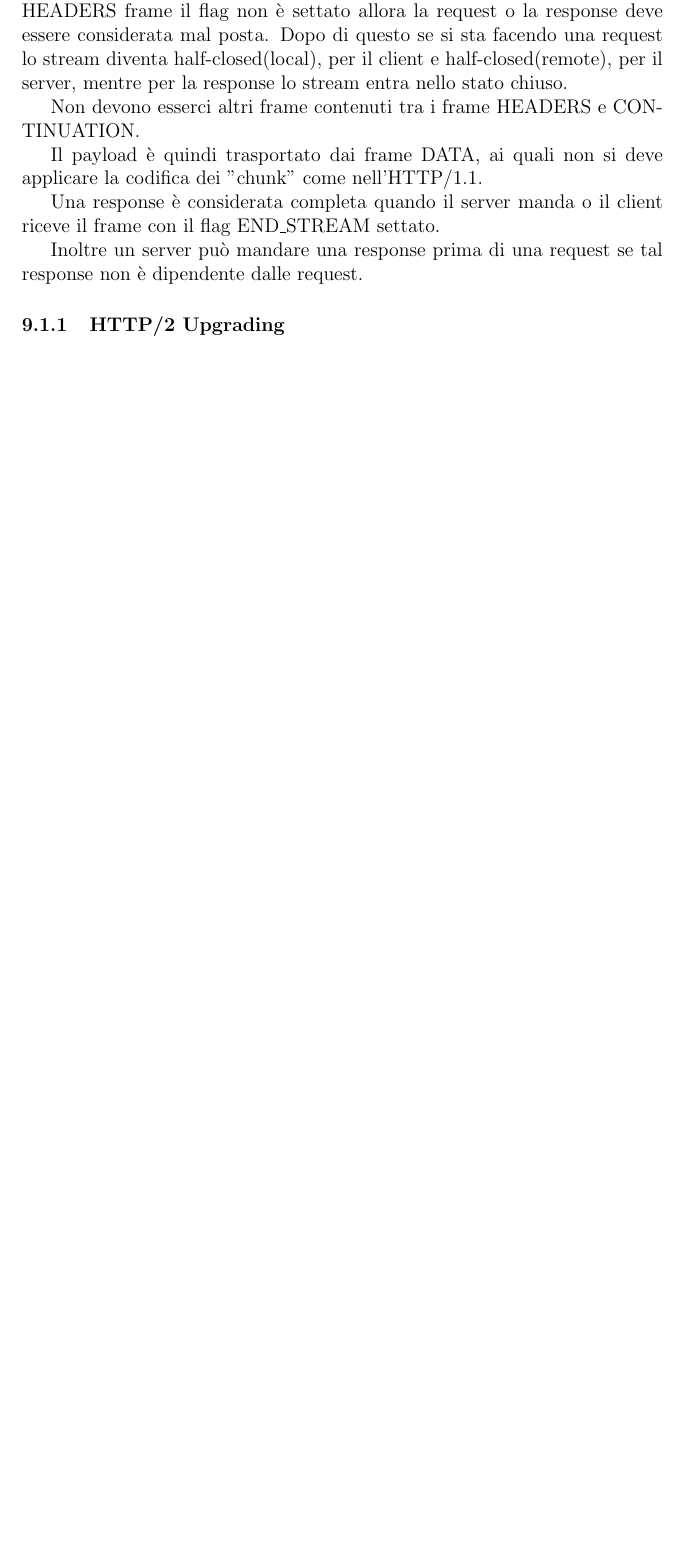
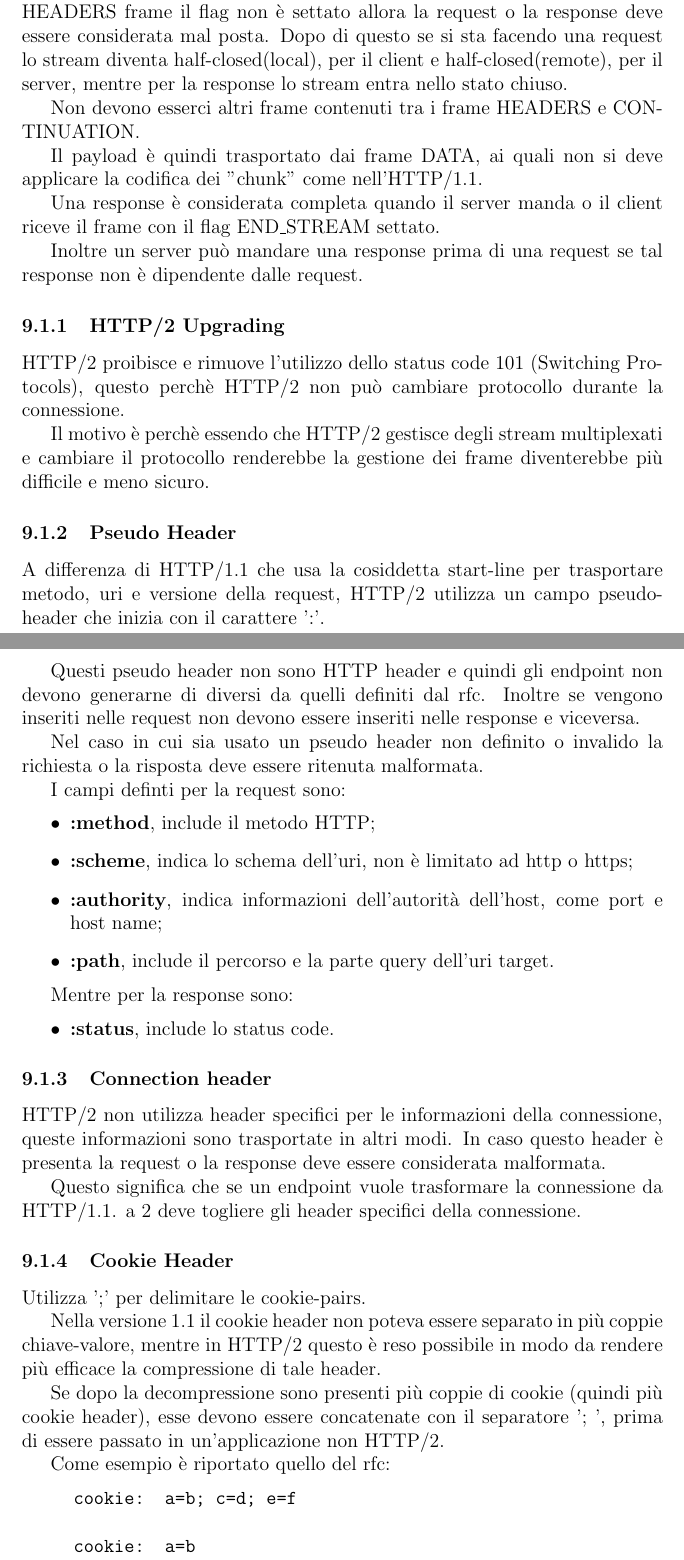
Before and after one commit to AlbertoPavarin/Tesi_Triennale, a LaTeX document (http2.tex): part of page 18 of 18 before the commit and two parts of pages 18 and 19 of 20 after it, the two joined at a grey line, cut so that both start at the same text, the shorter picture padded with empty space. Compiled offline with pdfLaTeX.

Commit message:
continuo

```diff
--- a/http2.tex
+++ b/http2.tex
@@ -447,4 +447,62 @@ Una response è considerata completa quando il server manda o il client riceve i
 Inoltre un server può mandare una response prima di una request se tal response non è dipendente dalle request.
 
 \subsubsection{HTTP/2 Upgrading}
+HTTP/2 proibisce e rimuove l'utilizzo dello status code 101 (Switching Protocols), questo perchè HTTP/2 non può cambiare protocollo durante la connessione.
+
+Il motivo è perchè essendo che HTTP/2 gestisce degli stream multiplexati e cambiare il protocollo renderebbe la gestione dei frame diventerebbe più difficile e meno sicuro.
+
+\subsubsection{Pseudo Header}
+A differenza di HTTP/1.1 che usa la cosiddetta start-line per trasportare metodo, uri e versione della request, HTTP/2 utilizza un campo pseudo-header che inizia con il carattere ':'.
+
+Questi pseudo header non sono HTTP header e quindi gli endpoint non devono generarne di diversi da quelli definiti dal rfc.
+Inoltre se vengono inseriti nelle request non devono essere inseriti nelle response e viceversa.
+
+Nel caso in cui sia usato un pseudo header non definito o invalido la richiesta o la risposta deve essere ritenuta malformata.
+
+I campi definti per la request sono:
+\begin{itemize}
+    \item \textbf{:method}, include il metodo HTTP;
+    \item \textbf{:scheme}, indica lo schema dell'uri, non è limitato ad http o https;
+    \item \textbf{:authority}, indica informazioni dell'autorità dell'host, come port e host name;
+    \item \textbf{:path}, include il percorso e la parte query dell'uri target.
+\end{itemize}
+
+Mentre per la response sono:
+\begin{itemize}
+    \item \textbf{:status}, include lo status code.
+\end{itemize}
+
+\subsubsection{Connection header}
+HTTP/2 non utilizza header specifici per le informazioni della connessione, queste informazioni sono trasportate in altri modi. In caso questo header è presenta la request o la response deve essere considerata malformata.
+
+Questo significa che se un endpoint vuole trasformare la connessione da HTTP/1.1. a 2 deve togliere gli header specifici della connessione.
+
+\subsubsection{Cookie Header}
+Utilizza ';' per delimitare le cookie-pairs.
+
+Nella versione 1.1 il cookie header non poteva essere separato in più coppie chiave-valore, mentre in HTTP/2 questo è reso possibile in modo da rendere più efficace la compressione di tale header.
+
+Se dopo la decompressione sono presenti più coppie di cookie (quindi più cookie header), esse devono essere concatenate con il separatore '; ', prima di essere passato in un'applicazione non HTTP/2.
+
+Come esempio è riportato quello del rfc:
+
+\noindent % Evita il rientro della box stessa
+
+\begin{minipage}{\textwidth}
+  \vspace{10pt} % Padding superiore
+  \hspace{10pt} % Padding sinistro
+  \begin{minipage}{0.9\textwidth} % Sotto-minipage per bloccare il testo
+    \texttt{cookie: a=b; c=d; e=f\\\\
+      cookie: a=b\\
+      cookie: c=d\\
+      cookie: e=f\\
+  }
+  \end{minipage}
+  \vspace{10pt} % Padding inferiore
+\end{minipage}%
+
+Semanticamente le due liste di cookie sono identiche.
+
+\subsubsection{Request E Response Malformate}
+
 \end{document} % Fine del documento
```
